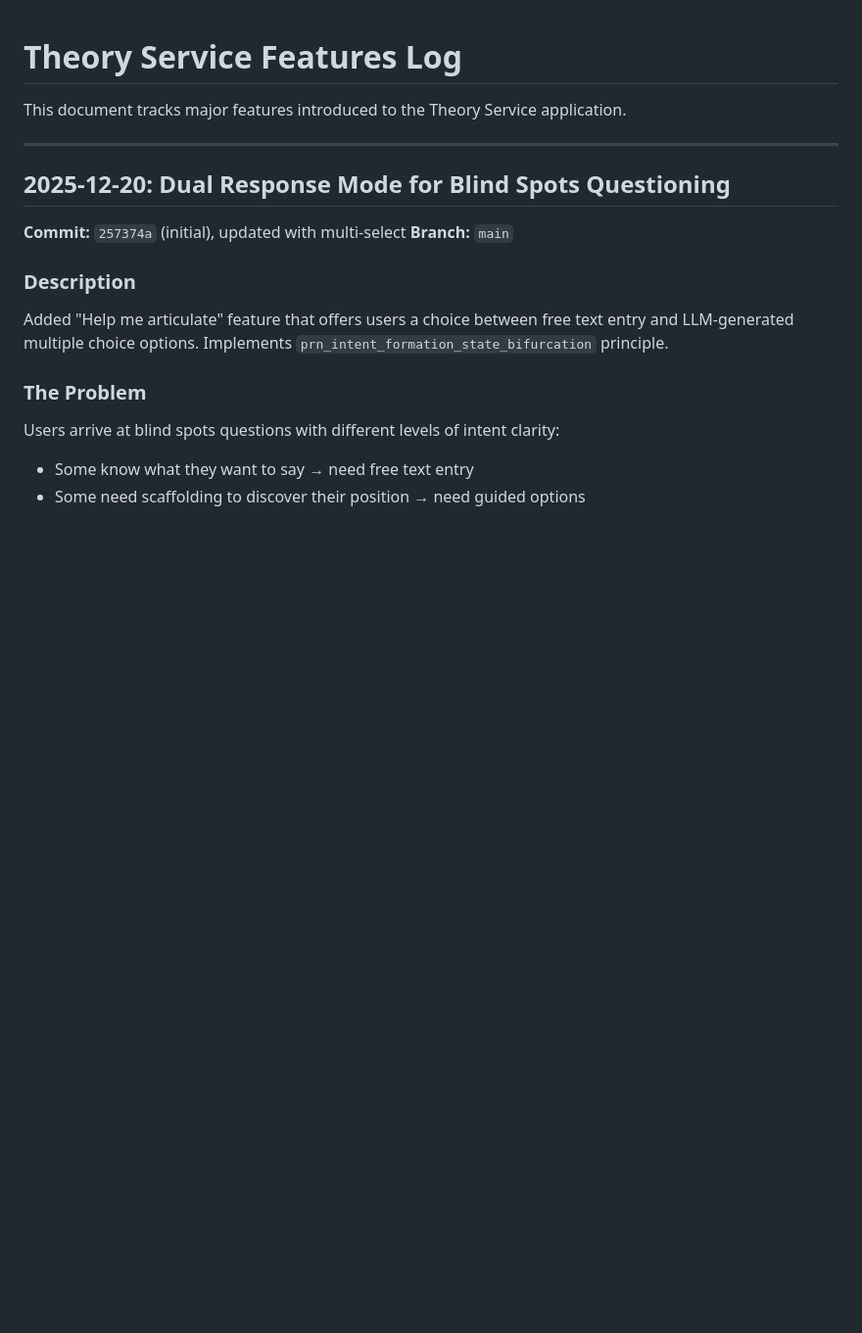
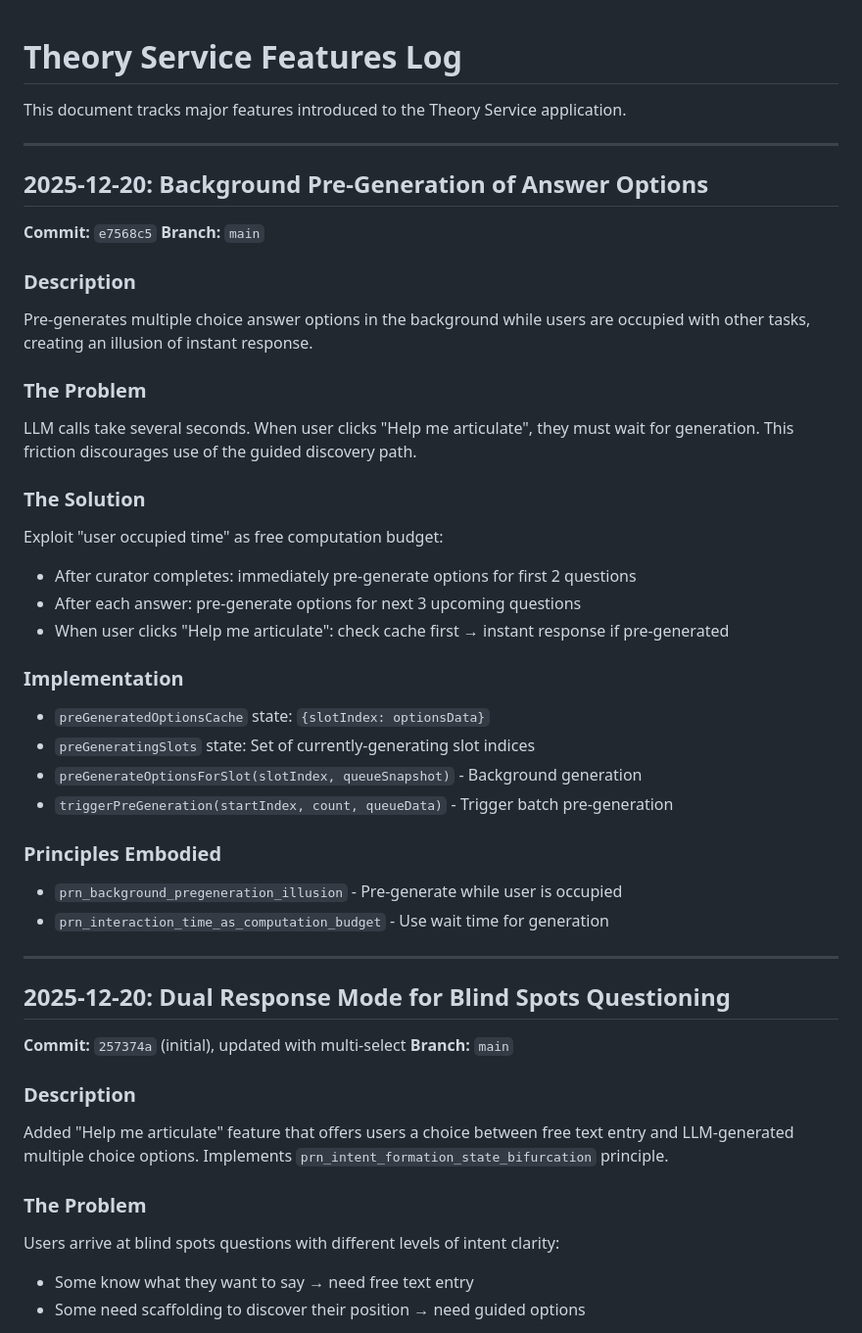
Before and after one commit to yauhenio2025/theory-service, a Markdown page: documentation/features-log.md, the part around the change. Shown at 98% size. Drawn GitHub-style; blank space fills up the shorter version.

Commit message:
Document background pre-generation feature and principle
🤖 Generated with [Claude Code](https://claude.com/claude-code)

Co-Authored-By: Claude Opus 4.5 <noreply@anthropic.com>

```diff
--- a/documentation/features-log.md
+++ b/documentation/features-log.md
@@ -1,6 +1,35 @@
 # Theory Service Features Log
 
 This document tracks major features introduced to the Theory Service application.
+
+---
+
+## 2025-12-20: Background Pre-Generation of Answer Options
+
+**Commit:** `e7568c5`
+**Branch:** `main`
+
+### Description
+Pre-generates multiple choice answer options in the background while users are occupied with other tasks, creating an illusion of instant response.
+
+### The Problem
+LLM calls take several seconds. When user clicks "Help me articulate", they must wait for generation. This friction discourages use of the guided discovery path.
+
+### The Solution
+Exploit "user occupied time" as free computation budget:
+- After curator completes: immediately pre-generate options for first 2 questions
+- After each answer: pre-generate options for next 3 upcoming questions
+- When user clicks "Help me articulate": check cache first → instant response if pre-generated
+
+### Implementation
+- `preGeneratedOptionsCache` state: `{slotIndex: optionsData}`
+- `preGeneratingSlots` state: Set of currently-generating slot indices
+- `preGenerateOptionsForSlot(slotIndex, queueSnapshot)` - Background generation
+- `triggerPreGeneration(startIndex, count, queueData)` - Trigger batch pre-generation
+
+### Principles Embodied
+- `prn_background_pregeneration_illusion` - Pre-generate while user is occupied
+- `prn_interaction_time_as_computation_budget` - Use wait time for generation
 
 ---
 
```
Also changed, not shown: documentation/project_philosophy.md (+15 -0 lines).
